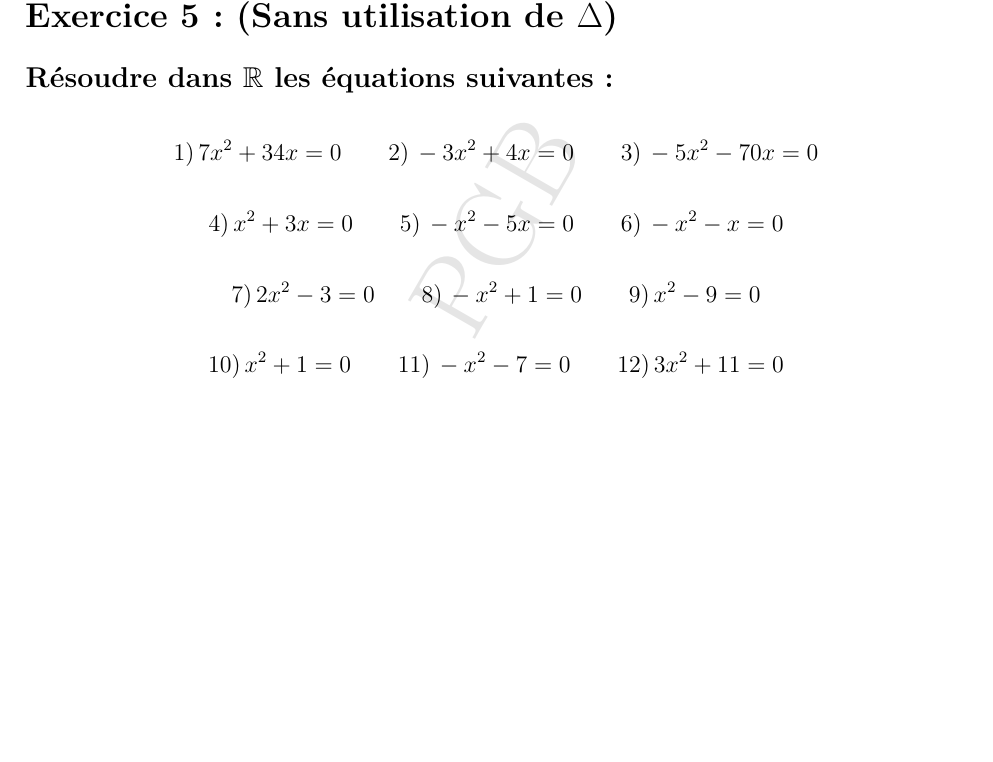
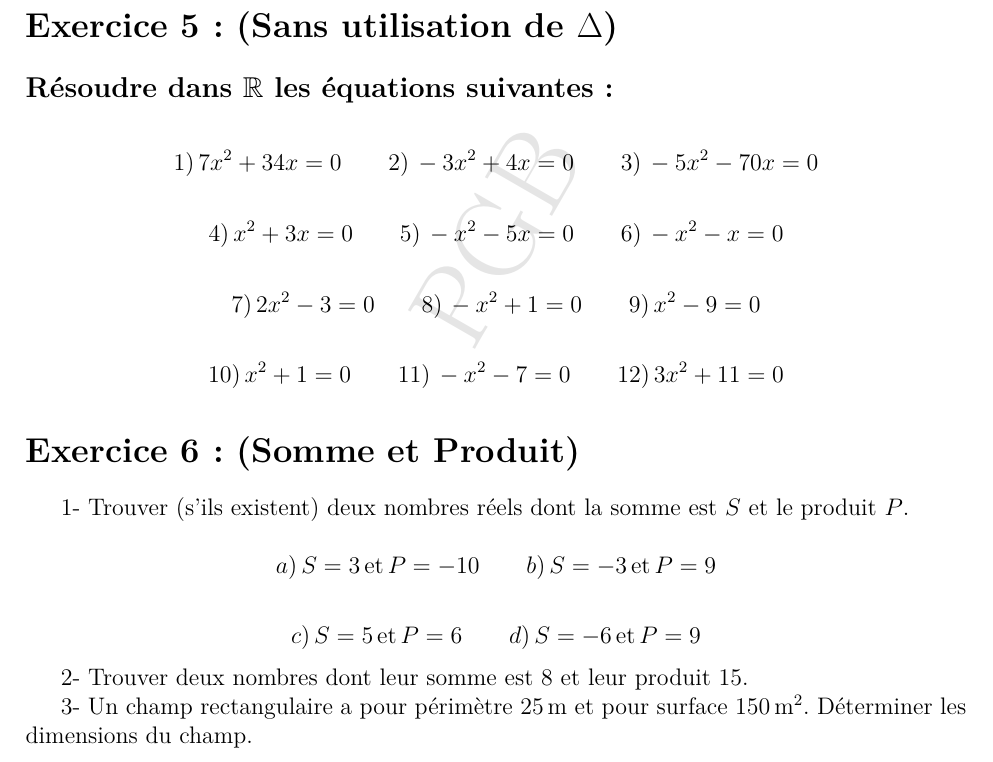
Before and after one commit to patheGobel/2ndL, a LaTeX document (TdEquationDu2ndDegre.tex): part of page 2 of 2, cut so that both start at the same text, the shorter picture padded with empty space. Compiled offline with pdfLaTeX.

Commit message:
Td sur les équations et inéquations exercice 6

```diff
--- a/TdEquationDu2ndDegre.tex
+++ b/TdEquationDu2ndDegre.tex
@@ -133,4 +133,20 @@ m) \, x^2 - 30x + 225 = 0 \quad\quad n) \, x^2 - x - 12 = 0 \quad\quad o) \, 6x^
 \[
 10) \, x^2 + 1 = 0 \quad\quad 11) \, -x^2 - 7 = 0 \quad\quad 12) \, 3x^2 + 11 = 0
 \]
+
+\section*{Exercice 6 : (Somme et Produit)}
+
+1- Trouver (s’ils existent) deux nombres réels dont la somme est \( S \) et le produit \( P \).
+
+\[
+a) \, S = 3 \, \text{et} \, P = -10 \quad\quad b) \, S = -3 \, \text{et} \, P = 9
+\]
+
+\[
+c) \, S = 5 \, \text{et} \, P = 6 \quad\quad d) \, S = -6 \, \text{et} \, P = 9
+\]
+
+2- Trouver deux nombres dont leur somme est \( 8 \) et leur produit \( 15 \).
+
+3- Un champ rectangulaire a pour périmètre \( 25 \, \text{m} \) et pour surface \( 150 \, \text{m}^2 \). Déterminer les dimensions du champ.
 \end{document}
```
